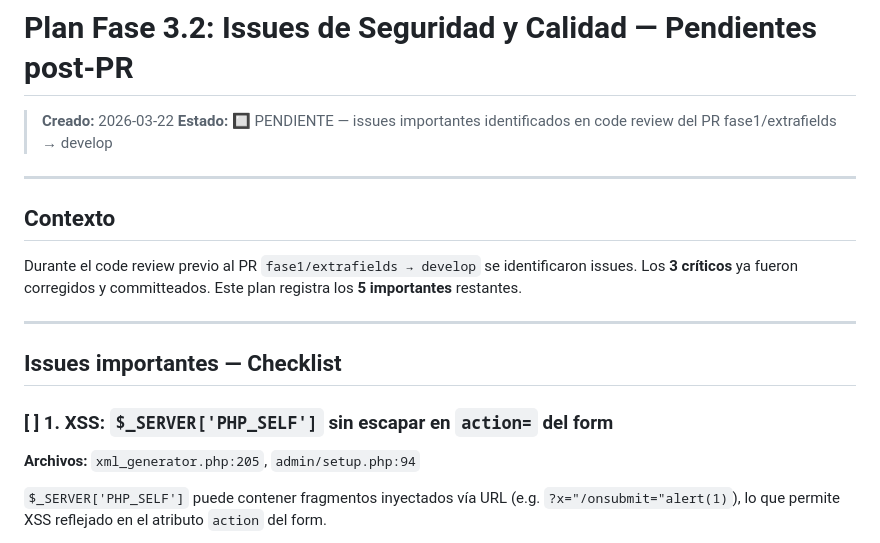
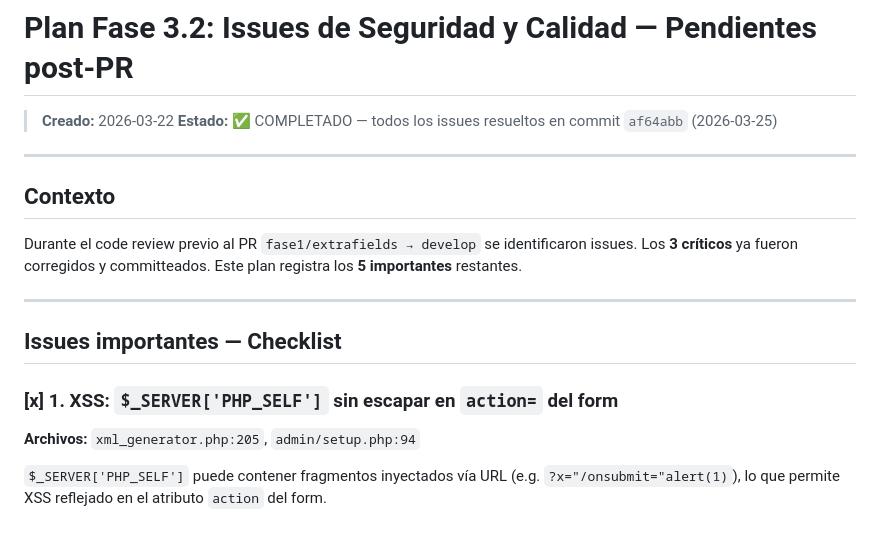
Before and after one commit to petu34/dolibarr-pld-mx, a Markdown page: docs/plans/plan-PR-fixIssues.md, the part around one of its changes. GitHub-like rendering.

Commit message:
docs(plan): marcar plan-PR-fixIssues como completado
Co-Authored-By: Claude Sonnet 4.6 <noreply@anthropic.com>

```diff
--- a/docs/plans/plan-PR-fixIssues.md
+++ b/docs/plans/plan-PR-fixIssues.md
@@ -1,7 +1,7 @@
 # Plan Fase 3.2: Issues de Seguridad y Calidad — Pendientes post-PR
 
 > **Creado:** 2026-03-22
-> **Estado:** 🔲 PENDIENTE — issues importantes identificados en code review del PR fase1/extrafields → develop
+> **Estado:** ✅ COMPLETADO — todos los issues resueltos en commit `af64abb` (2026-03-25)
 
 ---
 
@@ -14,7 +14,7 @@ Los **3 críticos** ya fueron corregidos y committeados. Este plan registra los
 
 ## Issues importantes — Checklist
 
-### [ ] 1. XSS: `$_SERVER['PHP_SELF']` sin escapar en `action=` del form
+### [x] 1. XSS: `$_SERVER['PHP_SELF']` sin escapar en `action=` del form
 
 **Archivos:** `xml_generator.php:205`, `admin/setup.php:94`
 
```
Also changed, not shown: other parts of docs/plans/plan-PR-fixIssues.md (+5 -5 lines).
